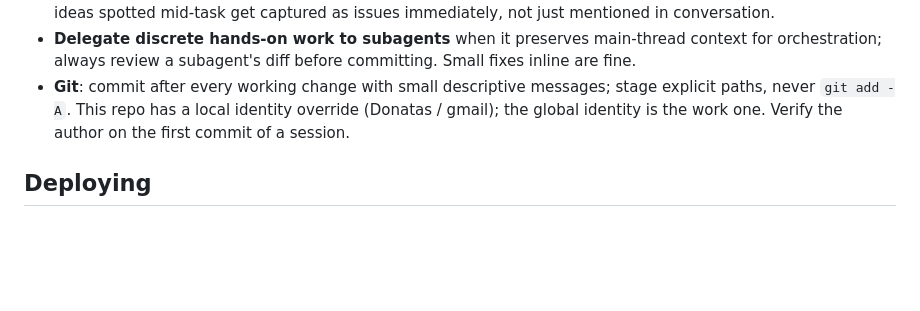
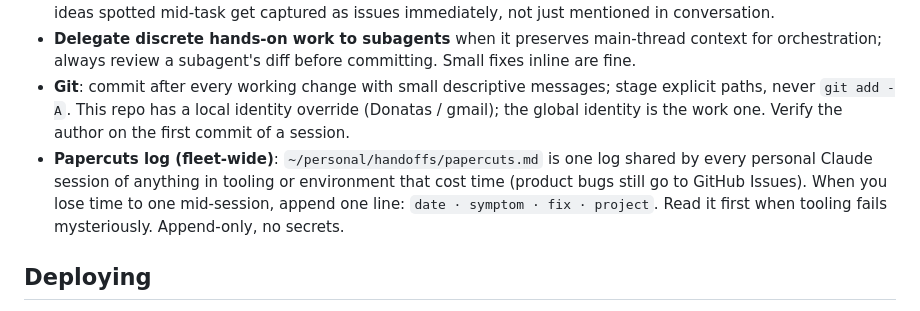
Before and after one commit to donataskasp/poles-of-remoteness, a Markdown page: CLAUDE.md, the part around the change. Rendered like a GitHub page; blank space fills up the shorter version.

Commit message:
CLAUDE.md: fleet papercuts log rule (owner-approved 2026-09-20)
Co-Authored-By: Claude Fable 5.1 <noreply@anthropic.com>

```diff
--- a/CLAUDE.md
+++ b/CLAUDE.md
@@ -33,6 +33,7 @@ Orient first: read docs/OVERVIEW.md (what works, what is not done, where things
 - **Tasks live in GitHub Issues** (donataskasp/poles-of-remoteness). One issue per task with acceptance criteria ("what does done look like"). Label `in-progress` when starting work, remove the label and close with a comment when finishing. Search the board before filing so you do not duplicate. Risks, gaps, and improvement ideas spotted mid-task get captured as issues immediately, not just mentioned in conversation.
 - **Delegate discrete hands-on work to subagents** when it preserves main-thread context for orchestration; always review a subagent's diff before committing. Small fixes inline are fine.
 - **Git**: commit after every working change with small descriptive messages; stage explicit paths, never `git add -A`. This repo has a local identity override (Donatas / gmail); the global identity is the work one. Verify the author on the first commit of a session.
+- **Papercuts log (fleet-wide)**: `~/personal/handoffs/papercuts.md` is one log shared by every personal Claude session of anything in tooling or environment that cost time (product bugs still go to GitHub Issues). When you lose time to one mid-session, append one line: `date · symptom · fix · project`. Read it first when tooling fails mysteriously. Append-only, no secrets.
 
 ## Deploying
 
```
